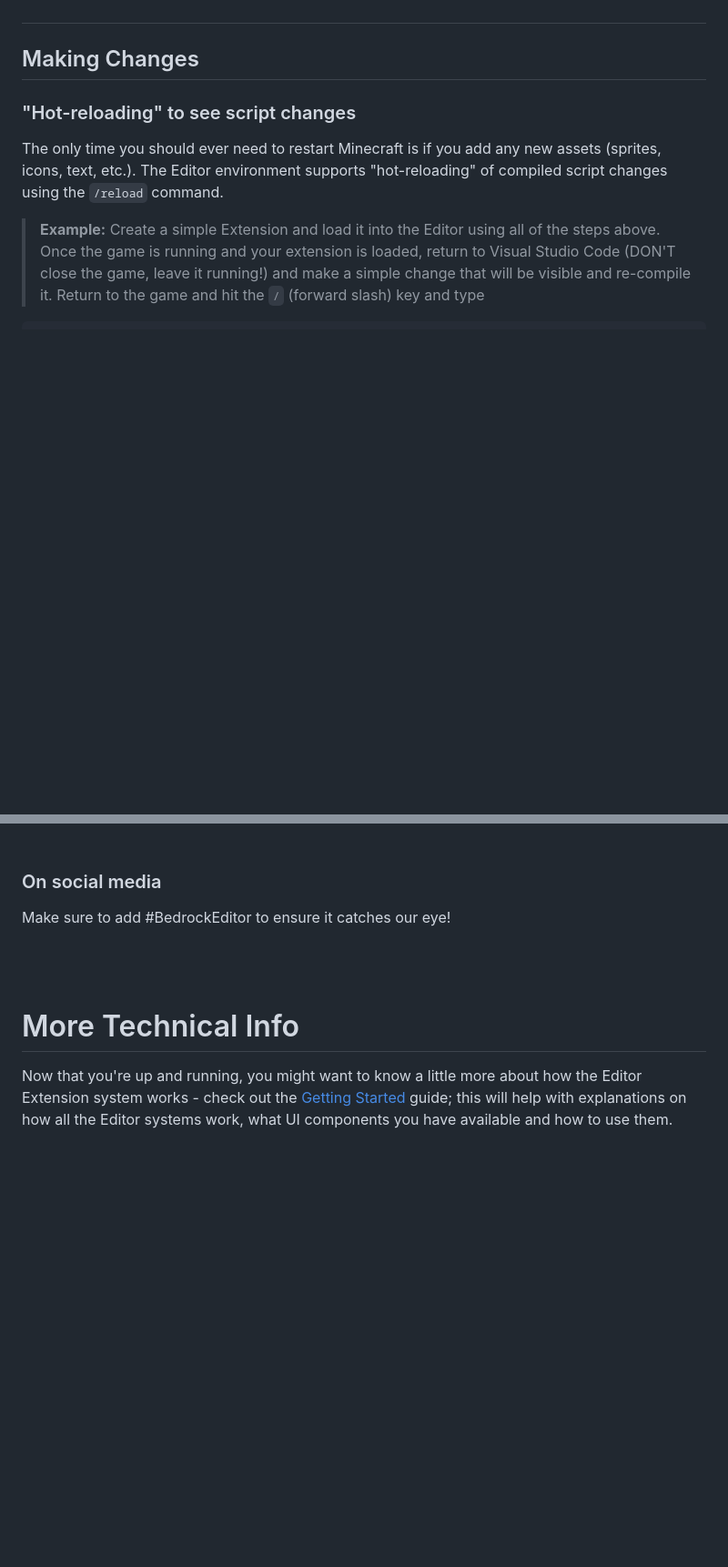
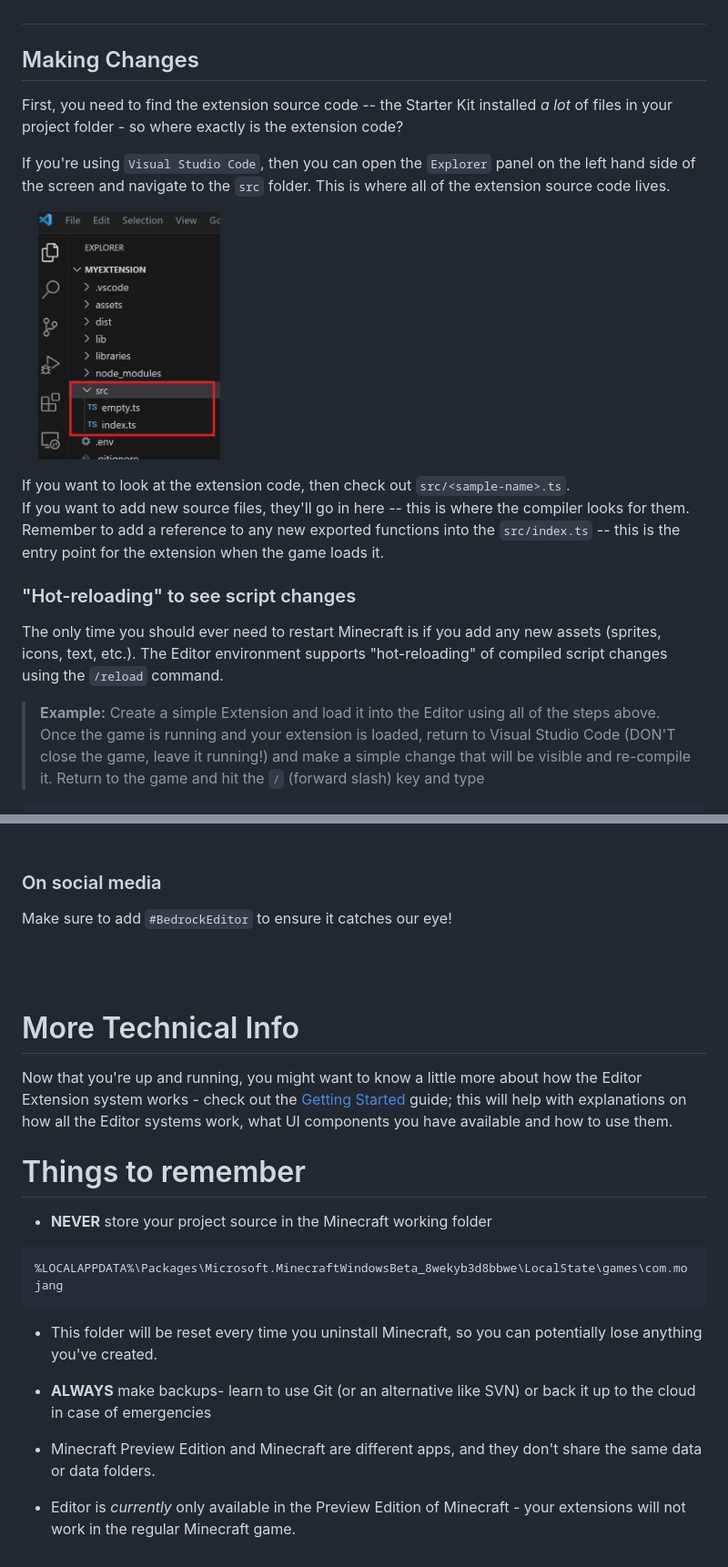
Before and after one commit to Mojang/minecraft-editor-extension-starter-kit, a Markdown page: README.md, 2 parts joined by grey strips. Shown: that part at 91% size. GitHub-like rendering; pictures changed too: _assets/source-code-location.png (added); blank space fills up the shorter version.

````diff
--- a/README.md
+++ b/README.md
@@ -223,6 +225,17 @@ Launch the project. Your extension should be loaded into the Editor environment!
 #
 
 ## Making Changes
+
+First, you need to find the extension source code -- the Starter Kit installed *a lot* of files in your project folder - so where exactly is the extension code?
+
+If you're using `Visual Studio Code`, then you can open the `Explorer` panel on the left hand side of the screen and navigate to the `src` folder.  This is where all of the extension source code lives.
+
+&nbsp;&nbsp;&nbsp;&nbsp;<img src="_/../_assets/source-code-location.png" alt="VSCode Source Location" width="200"/>
+
+If you want to look at the extension code, then check out `src/<sample-name>.ts`.
+If you want to add new source files, they'll go in here -- this is where the compiler looks for them.
+Remember to add a reference to any new exported functions into the `src/index.ts` -- this is the entry point for the extension when the game loads it.
+
 
 ### "Hot-reloading" to see script changes
 The only time you should ever need to restart Minecraft is if you add any new assets (sprites, icons, text, etc.). The Editor environment supports "hot-reloading" of compiled script changes using the `/reload` command.
@@ -301,7 +314,7 @@ If you have a fantastic idea for an Editor Extension, but feel that the API does
 &nbsp;
 
 ### On social media
-Make sure to add #BedrockEditor to ensure it catches our eye!
+Make sure to add `#BedrockEditor` to ensure it catches our eye!
 
 <br>
 <br>
@@ -309,3 +322,15 @@ Make sure to add #BedrockEditor to ensure it catches our eye!
 # More Technical Info
 
 Now that you're up and running, you might want to know a little more about how the Editor Extension system works - check out the [Getting Started](.\gettingStarted\README.md) guide; this will help with explanations on how all the Editor systems work, what UI components you have available and how to use them.
+
+# Things to remember
+- **NEVER** store your project source in the Minecraft working folder
+```bat
+%LOCALAPPDATA%\Packages\Microsoft.MinecraftWindowsBeta_8wekyb3d8bbwe\LocalState\games\com.mojang
+```
+- This folder will be reset every time you uninstall Minecraft, so you can potentially lose anything you've created.
+
+- **ALWAYS** make backups- learn to use Git (or an alternative like SVN) or back it up to the cloud in case of emergencies
+
+- Minecraft Preview Edition and Minecraft are different apps, and they don't share the same data or data folders.
+- Editor is *currently* only available in the Preview Edition of Minecraft - your extensions will not work in the regular Minecraft game.
````
Also changed, not shown: other parts of README.md (+7 -5 lines), gettingStarted/README.md (+13 -3 lines), _assets/explorer-right-click-powershell.png (added), _assets/vsCodeSidePanel.png (added).
